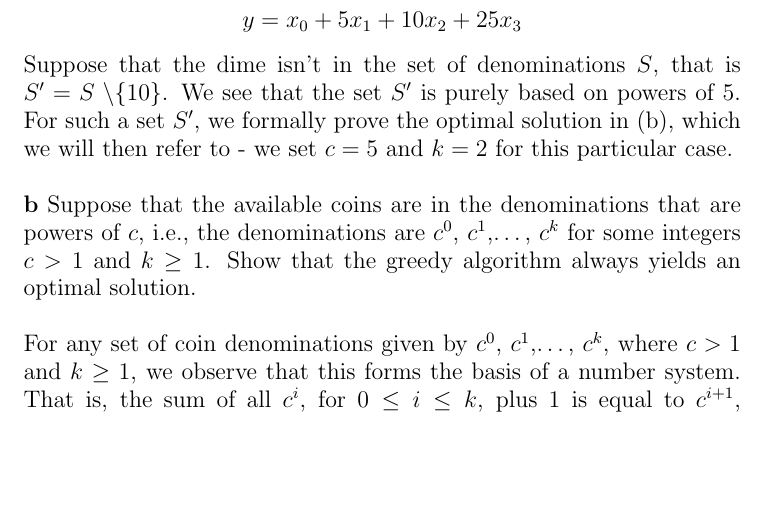
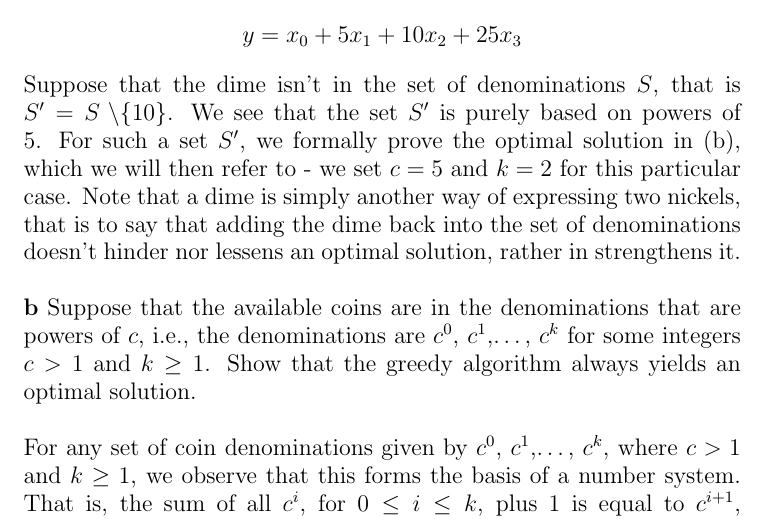
Before and after one commit to CasperBHansen/AD, a LaTeX problem sheet (assignments/04/04.tex): part of page 3 of 5, cut so that both start at the same text, the shorter picture padded with empty space. Compiled offline with pdfLaTeX.

Commit message:
Added further explanation that the dime does not get in the way of an optimal solution.

```diff
--- a/assignments/04/04.tex
+++ b/assignments/04/04.tex
@@ -133,6 +133,9 @@ Suppose that the dime isn't in the set of denominations $S$, that is $S' =
 S{\ }\backslash \{10\}$. We see that the set $S'$ is purely based on powers
 of 5. For such a set $S'$, we formally prove the optimal solution in (b),
 which we will then refer to - we set $c=5$ and $k=2$ for this particular case.
+Note that a dime is simply another way of expressing two nickels, that is to
+say that adding the dime back into the set of denominations doesn't hinder
+nor lessens an optimal solution, rather in strengthens it.
 % Any value of $y < 5$, it is trivially seen, that only the first coin (the
 % penny) can be used. with $5 \leq y < 10$, it can also easily be seen that
 % one coin of five (the nickle) must be used, reducing the problem to size
```
